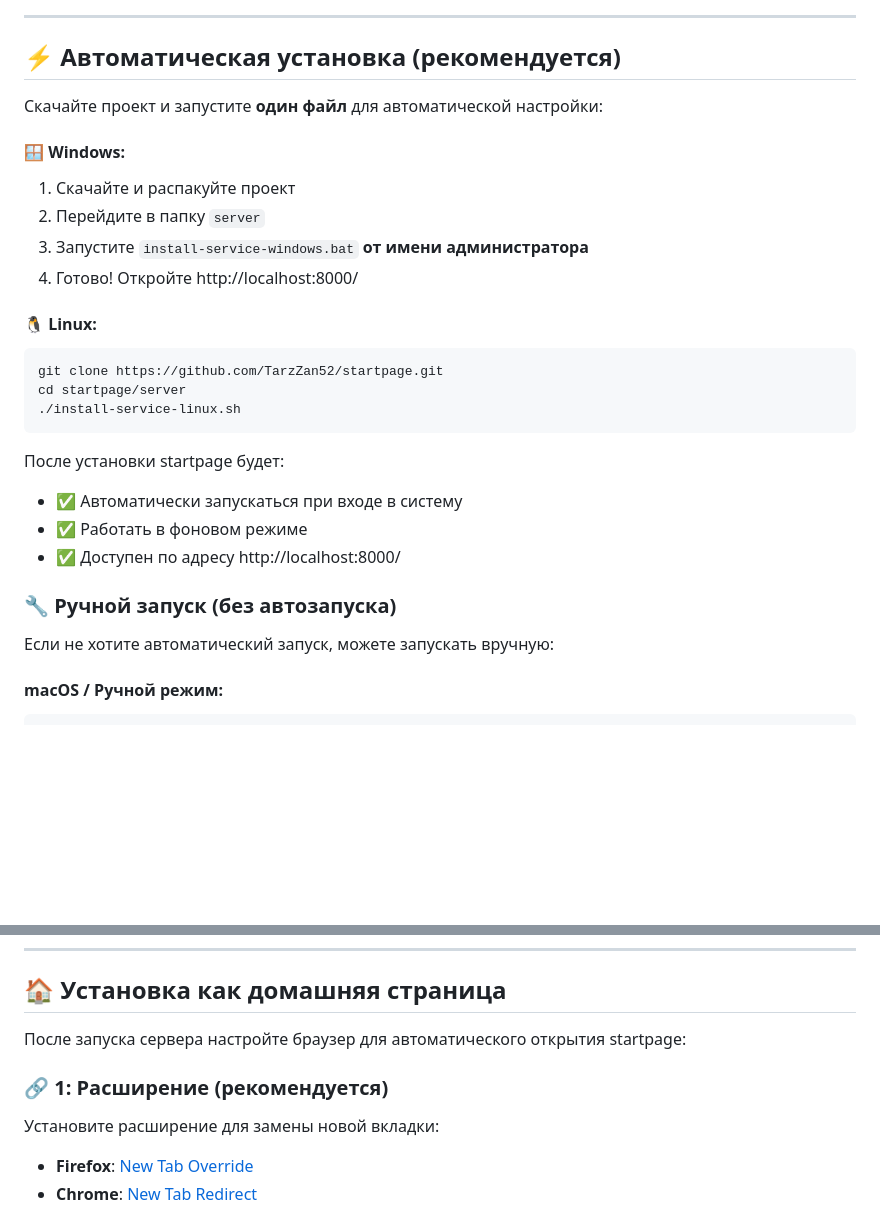
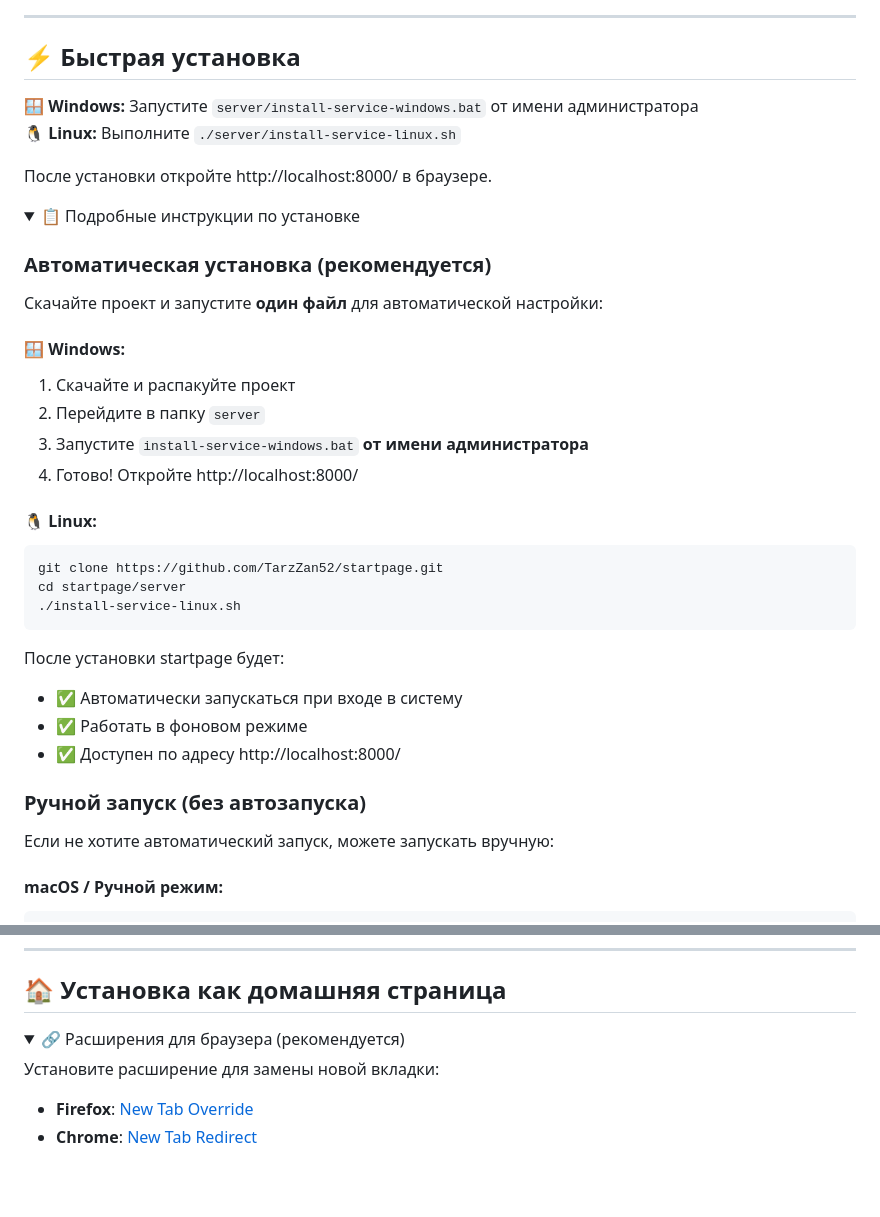
Before and after one commit to tarzZan52/startpage, a Markdown page: README.md, 2 parts joined by grey strips. Rendered like a GitHub page; folded sections open; blank space fills up the shorter version.

````diff
--- a/README.md
+++ b/README.md
@@ -28,7 +28,17 @@
 
 ---
 
-## ⚡ Автоматическая установка (рекомендуется)
+## ⚡ Быстрая установка
+
+**🪟 Windows:** Запустите `server/install-service-windows.bat` от имени администратора
+**🐧 Linux:** Выполните `./server/install-service-linux.sh`
+
+После установки откройте http://localhost:8000/ в браузере.
+
+<details>
+<summary>📋 Подробные инструкции по установке</summary>
+
+### Автоматическая установка (рекомендуется)
 
 Скачайте проект и запустите **один файл** для автоматической настройки:
 
@@ -37,8 +47,6 @@
 2. Перейдите в папку `server`
 3. Запустите `install-service-windows.bat` **от имени администратора**
 4. Готово! Откройте http://localhost:8000/
-
-
 
 #### 🐧 Linux:
 ```bash
@@ -52,7 +60,7 @@ cd startpage/server
 - ✅ Работать в фоновом режиме
 - ✅ Доступен по адресу http://localhost:8000/
 
-### 🔧 Ручной запуск (без автозапуска)
+### Ручной запуск (без автозапуска)
 
 Если не хотите автоматический запуск, можете запускать вручную:
 
@@ -73,9 +83,8 @@ python -m http.server 8000
 
 ## 🏠 Установка как домашняя страница
 
-После запуска сервера настройте браузер для автоматического открытия startpage:
-
-### 🔗 1: Расширение (рекомендуется)
+<details>
+<summary>🔗 Расширения для браузера (рекомендуется)</summary>
 
 Установите расширение для замены новой вкладки:
 
````
Also changed, not shown: other parts of README.md (+32 -7 lines).
